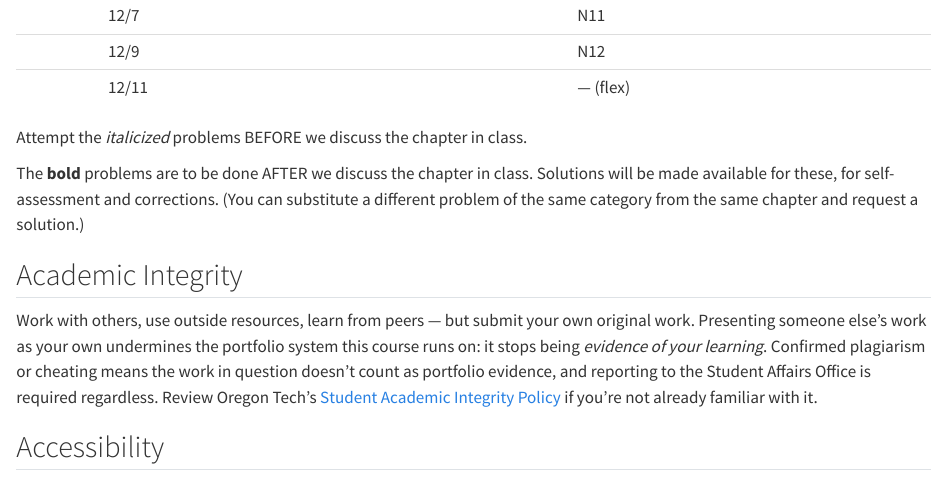
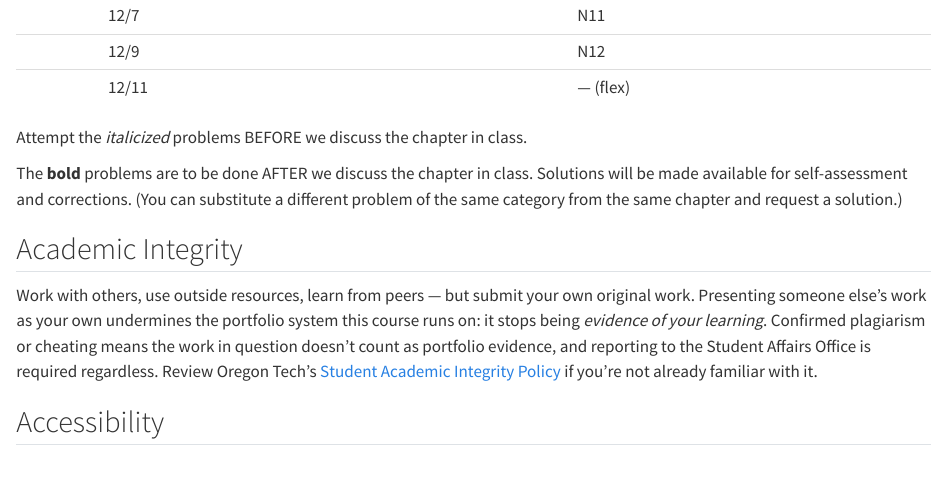
Before and after one commit to dr-kinder/dr-kinder.github.io, a Quarto document (phy-221/index.qmd): the page in a window 1100 px wide, from 2910 px down. Rendered offline with R 4.5, knitr and Pandoc in place of Quarto, with nearby package versions.

Commit message:
Proofread fixes on PHY 221 page; link Labs from the homepage
Fixed a stray double space and an awkward "for these, for
self-assessment" repetition left over from an earlier edit. Homepage
course list now includes "Introductory Physics Labs" -> labs/index.qmd,
so the labs section is reachable from the front page while it's
still in draft.

Co-Authored-By: Claude Sonnet 5 <noreply@anthropic.com>

```diff
--- a/phy-221/index.qmd
+++ b/phy-221/index.qmd
@@ -117,8 +117,8 @@ you on OneDrive. This is where your case for a grade comes from, so keep it curr
 Attempt the _italicized_ problems BEFORE we discuss the chapter in class.
 
 The **bold** problems are to be done AFTER we discuss the chapter in class. Solutions will be
-made available for these, for self-assessment and corrections. (You can substitute a different
-problem of the same category from the same chapter and request a solution.)
+made available for self-assessment and corrections. (You can substitute a different problem of
+the same category from the same chapter and request a solution.)
 
 ## Academic Integrity
 
```
Also changed, not shown: index.qmd (+1 -0 lines), phy-221/index.qmd (2 more changed lines).
